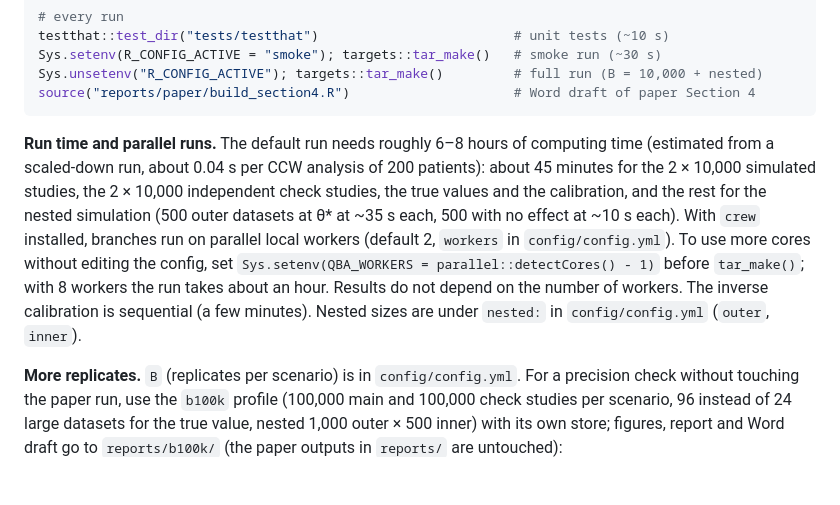
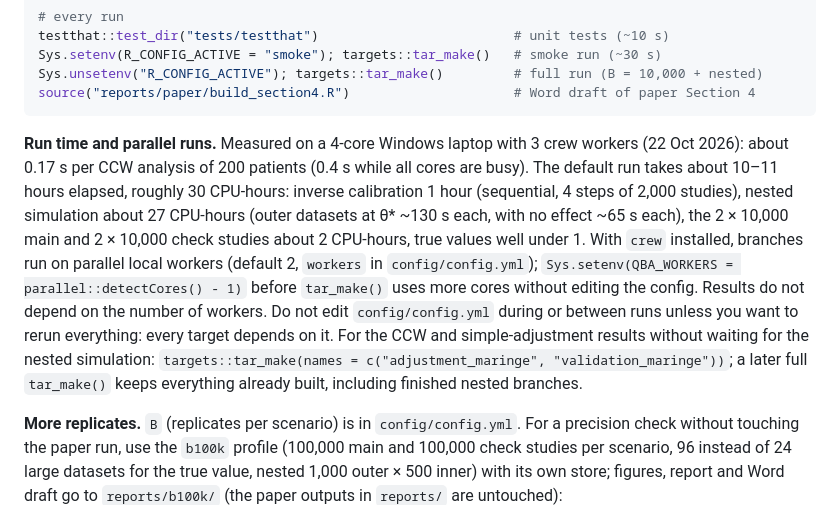
Before and after one commit to ArtisLu/model-bias-sim, a Markdown page: README.md, the part around the change. Rendered like a GitHub page; blank space fills up the shorter version.

Commit message:
README: measured run times on a 4-core laptop; how to get simple-adjustment results first
Co-Authored-By: Claude Opus 5.5 <noreply@anthropic.com>
Claude-Session: https://claude.ai/code/session_01T1bAiy2JsxLe3Gwacxg3Px

````diff
--- a/README.md
+++ b/README.md
@@ -41,15 +41,18 @@ Sys.unsetenv("R_CONFIG_ACTIVE"); targets::tar_make()         # full run (B = 10,
 source("reports/paper/build_section4.R")                     # Word draft of paper Section 4
 ```
 
-**Run time and parallel runs.** The default run needs roughly 6–8 hours of computing time (estimated from
-a scaled-down run, about 0.04 s per CCW analysis of 200 patients): about 45 minutes for the 2 × 10,000
-simulated studies, the 2 × 10,000 independent check studies, the true values and the calibration, and the
-rest for the nested simulation (500 outer datasets at θ\* at ~35 s each, 500 with no effect at ~10 s each).
+**Run time and parallel runs.** Measured on a 4-core Windows laptop with 3 crew workers (22 Oct 2026):
+about 0.17 s per CCW analysis of 200 patients (0.4 s while all cores are busy). The default run takes
+about 10–11 hours elapsed, roughly 30 CPU-hours: inverse calibration 1 hour (sequential, 4 steps of 2,000
+studies), nested simulation about 27 CPU-hours (outer datasets at θ\* ~130 s each, with no effect ~65 s
+each), the 2 × 10,000 main and 2 × 10,000 check studies about 2 CPU-hours, true values well under 1.
 With `crew` installed, branches run on parallel local workers (default 2, `workers` in
-`config/config.yml`). To use more cores without editing the config, set
-`Sys.setenv(QBA_WORKERS = parallel::detectCores() - 1)` before `tar_make()`; with 8 workers the run takes
-about an hour. Results do not depend on the number of workers. The inverse calibration is sequential
-(a few minutes). Nested sizes are under `nested:` in `config/config.yml` (`outer`, `inner`).
+`config/config.yml`); `Sys.setenv(QBA_WORKERS = parallel::detectCores() - 1)` before `tar_make()` uses
+more cores without editing the config. Results do not depend on the number of workers.
+Do not edit `config/config.yml` during or between runs unless you want to rerun everything: every target
+depends on it. For the CCW and simple-adjustment results without waiting for the nested simulation:
+`targets::tar_make(names = c("adjustment_maringe", "validation_maringe"))`; a later full `tar_make()`
+keeps everything already built, including finished nested branches.
 
 **More replicates.** `B` (replicates per scenario) is in `config/config.yml`. For a precision check
 without touching the paper run, use the `b100k` profile (100,000 main and 100,000 check studies per
````
